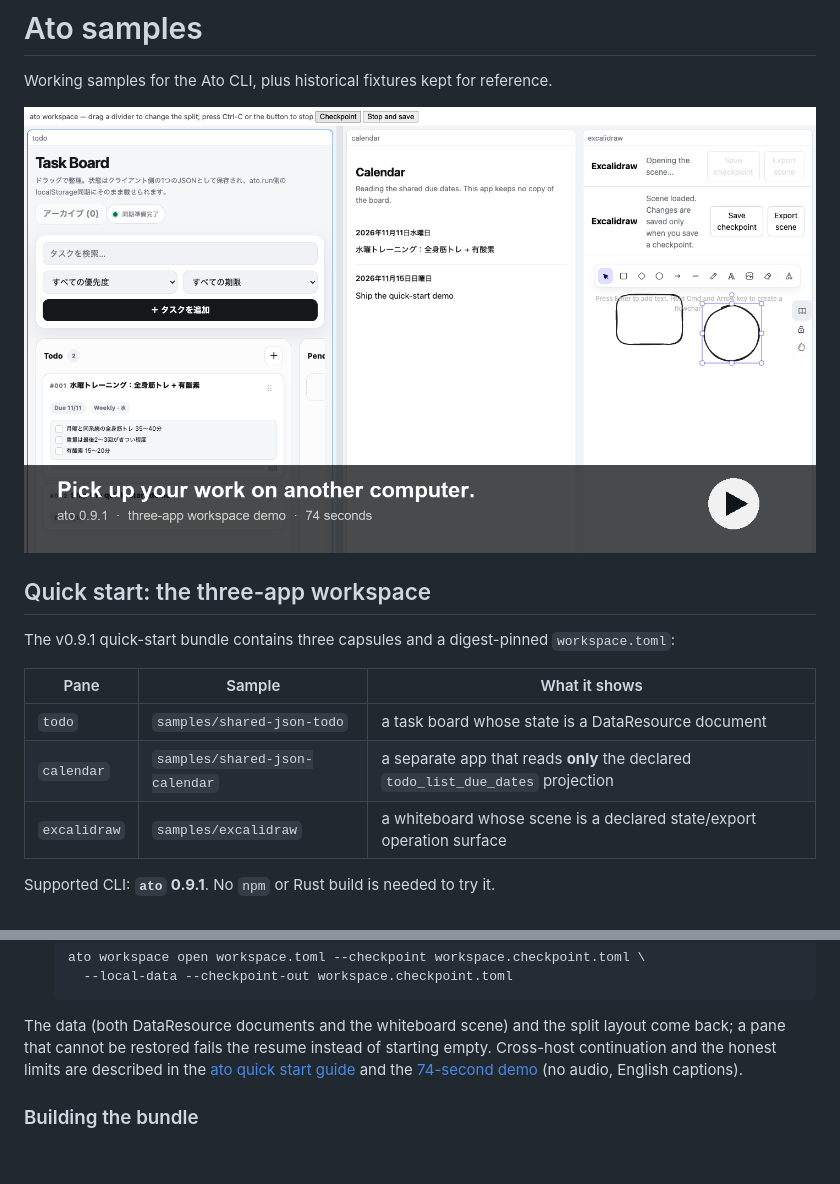
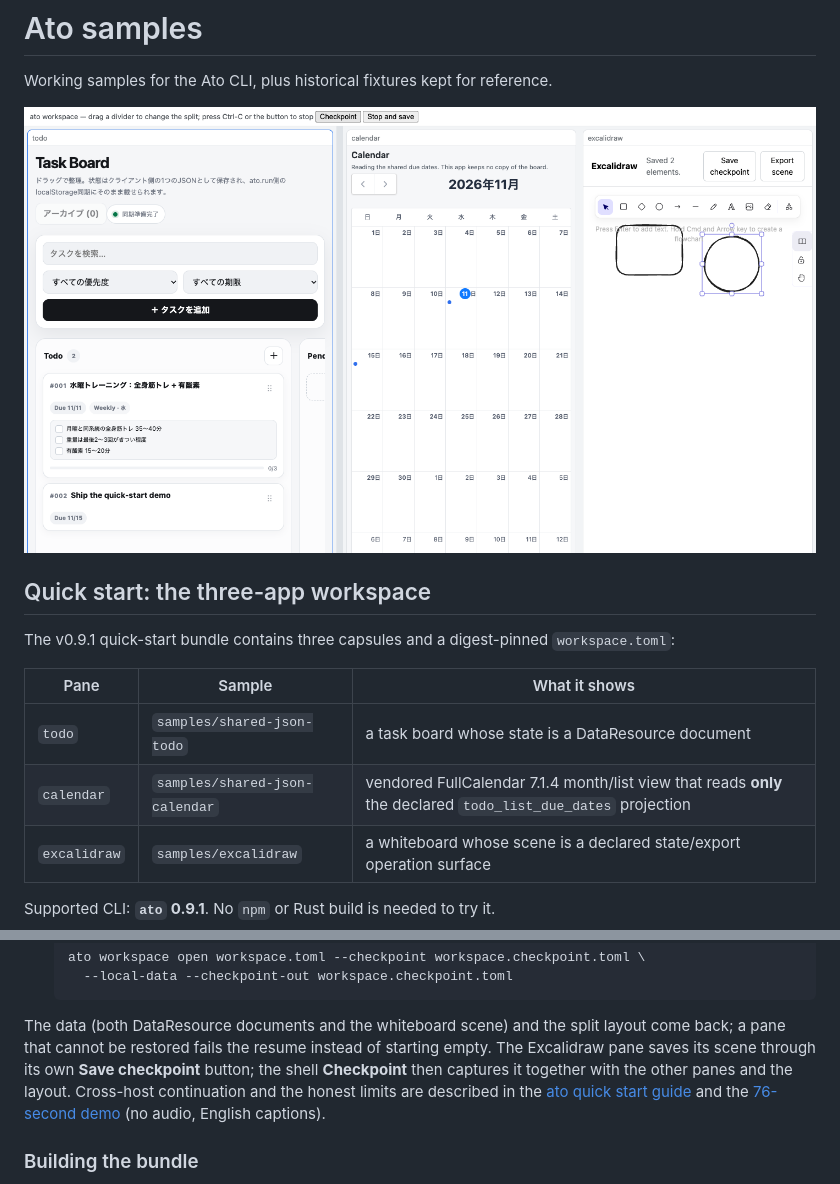
Before and after one commit to ato-run/ato-samples, a Markdown page: README.md, 2 parts joined by grey strips. GitHub-like rendering; pictures changed too: assets/quick-start/demo-poster.png; blank space fills up the shorter version.

Commit message:
docs: re-cut the demo and poster for the FullCalendar workspace

```diff
--- a/README.md
+++ b/README.md
@@ -12,7 +12,7 @@ The v0.9.1 quick-start bundle contains three capsules and a digest-pinned
 | Pane | Sample | What it shows |
 | --- | --- | --- |
 | `todo` | `samples/shared-json-todo` | a task board whose state is a DataResource document |
-| `calendar` | `samples/shared-json-calendar` | a separate app that reads **only** the declared `todo_list_due_dates` projection |
+| `calendar` | `samples/shared-json-calendar` | vendored FullCalendar 7.1.4 month/list view that reads **only** the declared `todo_list_due_dates` projection |
 | `excalidraw` | `samples/excalidraw` | a whiteboard whose scene is a declared state/export operation surface |
 
 Supported CLI: **`ato` 0.9.1**. No `npm` or Rust build is needed to try it.
@@ -45,9 +45,11 @@ Supported CLI: **`ato` 0.9.1**. No `npm` or Rust build is needed to try it.
 
 The data (both DataResource documents and the whiteboard scene) and the split
 layout come back; a pane that cannot be restored fails the resume instead of
-starting empty. Cross-host continuation and the honest limits are described in
+starting empty. The Excalidraw pane saves its scene through its own **Save
+checkpoint** button; the shell **Checkpoint** then captures it together with the
+other panes and the layout. Cross-host continuation and the honest limits are described in
 the [ato quick start guide](https://github.com/ato-run/ato/blob/main/docs/guides/quick-start-first-workspace.md)
-and the [74-second demo](https://ato-run.github.io/ato-samples/media/ato-quick-start-demo-v0.9.1.mp4)
+and the [76-second demo](https://ato-run.github.io/ato-samples/media/ato-quick-start-demo-v0.9.1.mp4)
 (no audio, English captions).
 
 ### Building the bundle
```
Also changed, not shown: docs/media/README.md (+1 -1 lines), docs/media/demo-poster.png, 1 other file.
